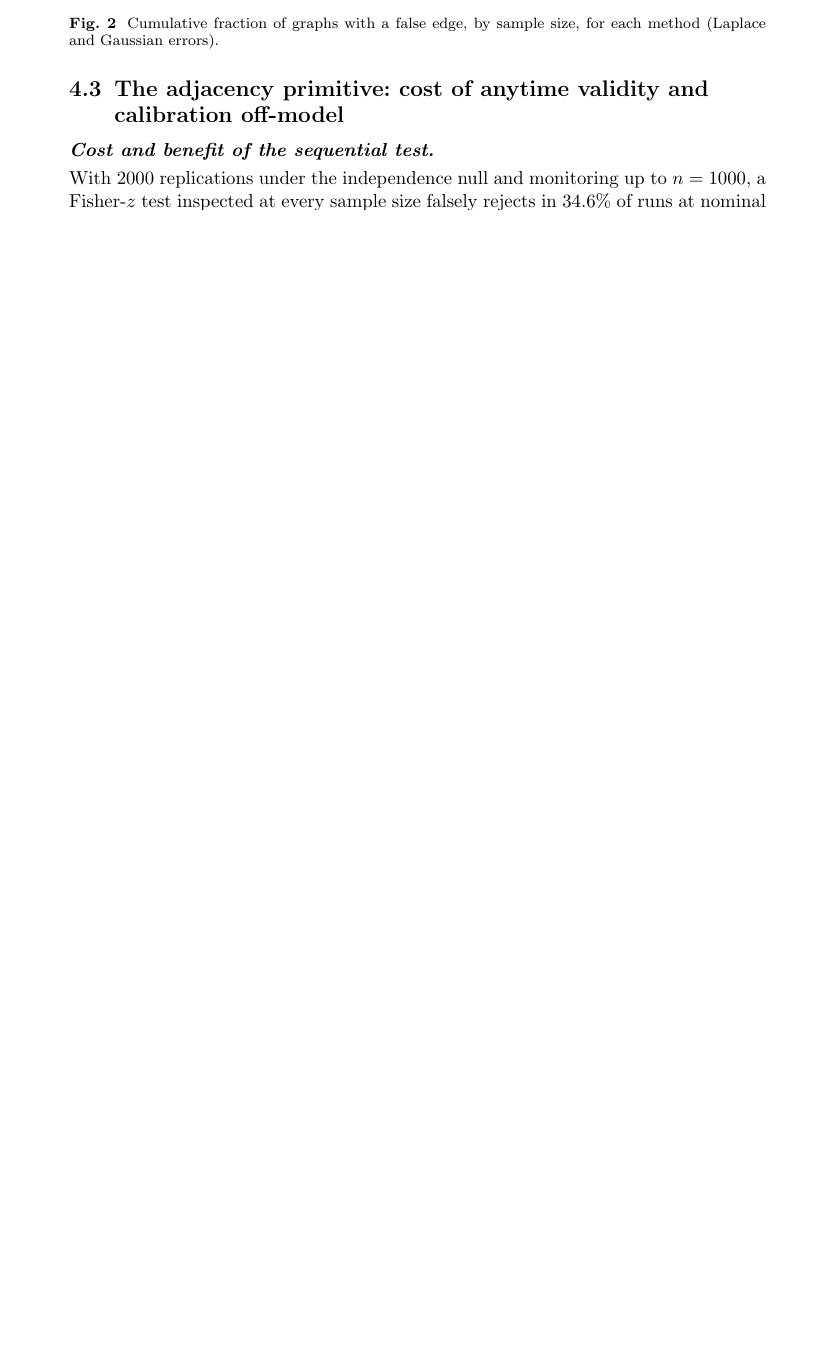
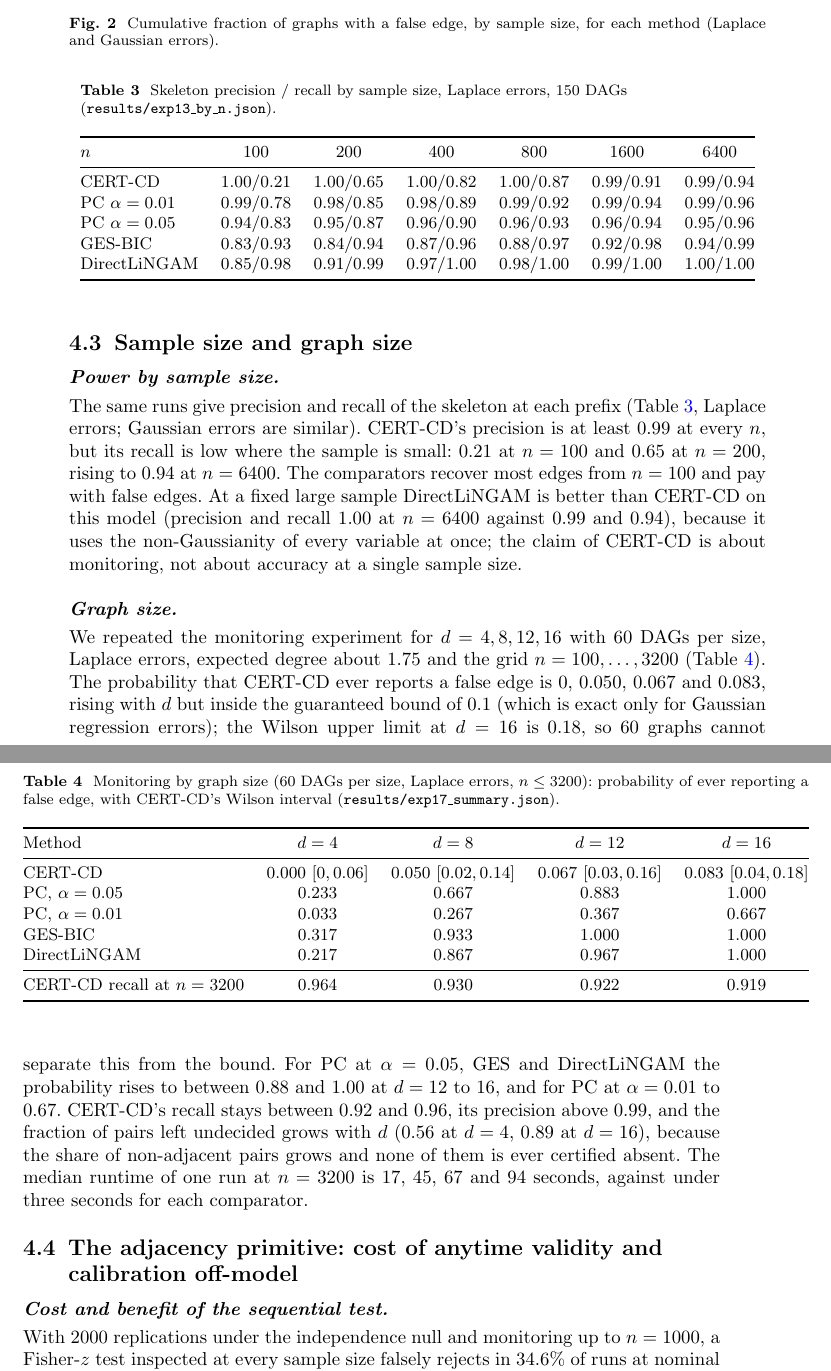
Before and after one commit to vinhqdang/SPRINT-CD, a LaTeX paper (paper/certcd2/main.tex, which reads paper/certcd2/sec4_experiments.tex): part of page 14 of 26 before the commit and two parts of pages 14 and 15 of 27 after it, the two joined at a grey line, cut so that both start at the same text, the shorter picture padded with empty space. Compiled offline with pdfLaTeX.

Commit message:
Add sample-size and graph-size results to experiments

```diff
--- a/paper/certcd2/sec4_experiments.tex
+++ b/paper/certcd2/sec4_experiments.tex
@@ -64,6 +64,71 @@ splits the budget; edges, not arrowheads, are scored.
 \caption{Cumulative fraction of graphs with a false edge, by sample size, for
 each method (Laplace and Gaussian errors).}\label{fig:monitoring}
 \end{figure}
+
+\subsection{Sample size and graph size}\label{sec:exp-scaling}
+
+\paragraph{Power by sample size.} The same runs give precision and recall of the
+skeleton at each prefix (Table~\ref{tab:byn}, Laplace errors; Gaussian errors
+are similar). CERT-CD's precision is at least $0.99$ at every $n$, but its recall
+is low where the sample is small: $0.21$ at $n=100$ and $0.65$ at $n=200$,
+rising to $0.94$ at $n=6400$. The comparators recover most edges from $n=100$
+and pay with false edges. At a fixed large sample DirectLiNGAM is better
+than CERT-CD on this model (precision and recall $1.00$ at $n=6400$ against
+$0.99$ and $0.94$), because it uses the non-Gaussianity of every variable at
+once; the claim of CERT-CD is about monitoring, not about accuracy at a single
+sample size.
+
+\begin{table}[t]
+\caption{Skeleton precision / recall by sample size, Laplace errors, $150$ DAGs
+(\texttt{results/exp13\_by\_n.json}).}\label{tab:byn}
+\small
+\begin{tabular}{@{}lcccccc@{}}
+\toprule
+$n$ & 100 & 200 & 400 & 800 & 1600 & 6400\\
+\midrule
+CERT-CD & 1.00/0.21 & 1.00/0.65 & 1.00/0.82 & 1.00/0.87 & 0.99/0.91 & 0.99/0.94\\
+PC $\alpha=0.01$ & 0.99/0.78 & 0.98/0.85 & 0.98/0.89 & 0.99/0.92 & 0.99/0.94 & 0.99/0.96\\
+PC $\alpha=0.05$ & 0.94/0.83 & 0.95/0.87 & 0.96/0.90 & 0.96/0.93 & 0.96/0.94 & 0.95/0.96\\
+GES-BIC & 0.83/0.93 & 0.84/0.94 & 0.87/0.96 & 0.88/0.97 & 0.92/0.98 & 0.94/0.99\\
+DirectLiNGAM & 0.85/0.98 & 0.91/0.99 & 0.97/1.00 & 0.98/1.00 & 0.99/1.00 & 1.00/1.00\\
+\bottomrule
+\end{tabular}
+\end{table}
+
+\paragraph{Graph size.} We repeated the monitoring experiment for
+$d=4,8,12,16$ with $60$ DAGs per size, Laplace errors, expected degree about
+$1.75$ and the grid $n=100,\dots,3200$ (Table~\ref{tab:scaling}). The
+probability that CERT-CD ever reports a false edge is $0$, $0.050$, $0.067$ and
+$0.083$, rising with $d$ but inside the guaranteed bound of $0.1$ (which is exact
+only for Gaussian regression errors); the Wilson upper limit at $d=16$ is
+$0.18$, so $60$ graphs cannot separate this from the bound. For PC at
+$\alpha=0.05$, GES and DirectLiNGAM the probability rises to between $0.88$ and
+$1.00$ at $d=12$ to $16$, and for PC at $\alpha=0.01$ to $0.67$. CERT-CD's recall
+stays between $0.92$ and $0.96$, its precision above $0.99$, and the fraction
+of pairs left undecided grows with $d$ ($0.56$ at $d=4$, $0.89$ at $d=16$),
+because the share of non-adjacent pairs grows and none of them is ever
+certified absent. The median runtime of one run at $n=3200$ is $17$, $45$, $67$
+and $94$ seconds, against under three seconds for each comparator.
+
+\begin{table}[t]
+\caption{Monitoring by graph size ($60$ DAGs per size, Laplace errors,
+$n\le3200$): probability of ever reporting a false edge, with CERT-CD's Wilson
+interval (\texttt{results/exp17\_summary.json}).}\label{tab:scaling}
+\small
+\begin{tabular}{@{}lcccc@{}}
+\toprule
+Method & $d=4$ & $d=8$ & $d=12$ & $d=16$\\
+\midrule
+CERT-CD & 0.000 $[0,0.06]$ & 0.050 $[0.02,0.14]$ & 0.067 $[0.03,0.16]$ & 0.083 $[0.04,0.18]$\\
+PC, $\alpha=0.05$ & 0.233 & 0.667 & 0.883 & 1.000\\
+PC, $\alpha=0.01$ & 0.033 & 0.267 & 0.367 & 0.667\\
+GES-BIC & 0.317 & 0.933 & 1.000 & 1.000\\
+DirectLiNGAM & 0.217 & 0.867 & 0.967 & 1.000\\
+\midrule
+CERT-CD recall at $n=3200$ & 0.964 & 0.930 & 0.922 & 0.919\\
+\bottomrule
+\end{tabular}
+\end{table}
 
 \subsection{The adjacency primitive: cost of anytime validity and calibration off-model}
 \label{sec:exp-primitive}
```
